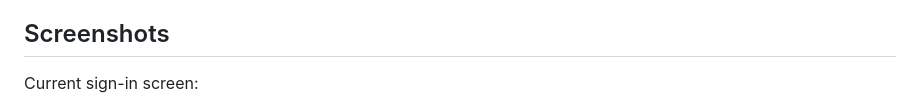
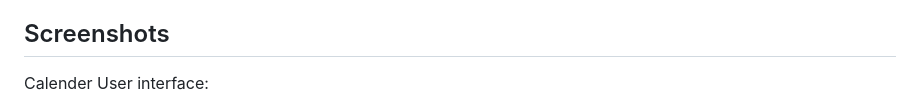
Before and after one commit to milowzz/Couple_Planner, a Markdown page: README.md, the part around the change. GitHub-like rendering.

```diff
--- a/README.md
+++ b/README.md
@@ -15,7 +15,7 @@ A shared calendar and goals planner for two authorized users. The site is a sing
 
 ## Screenshots
 
-Current sign-in screen:
+Calender User interface:
 
 ![Planner sign-in screen](docs/images/planner-screenshot.png)
 
```
